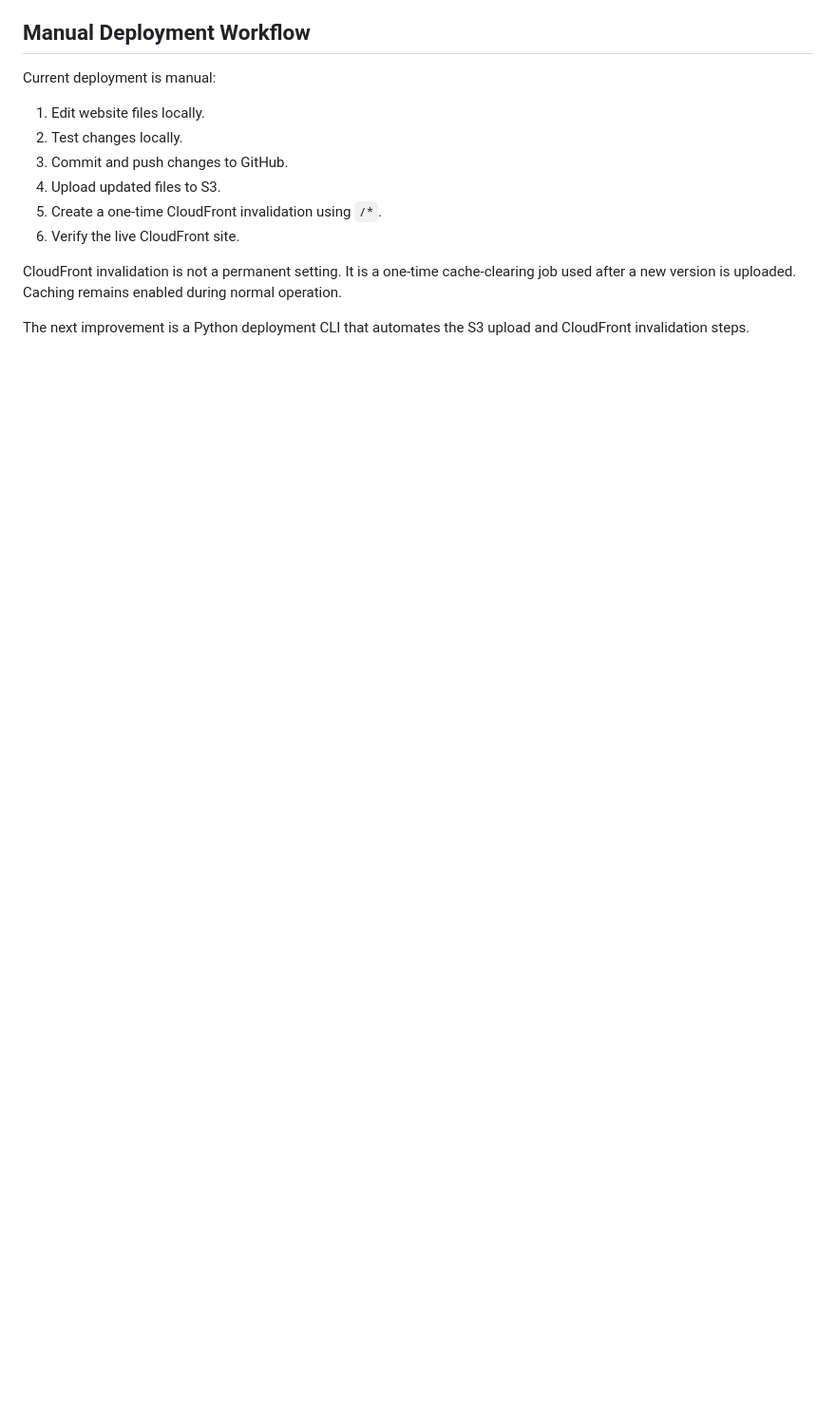
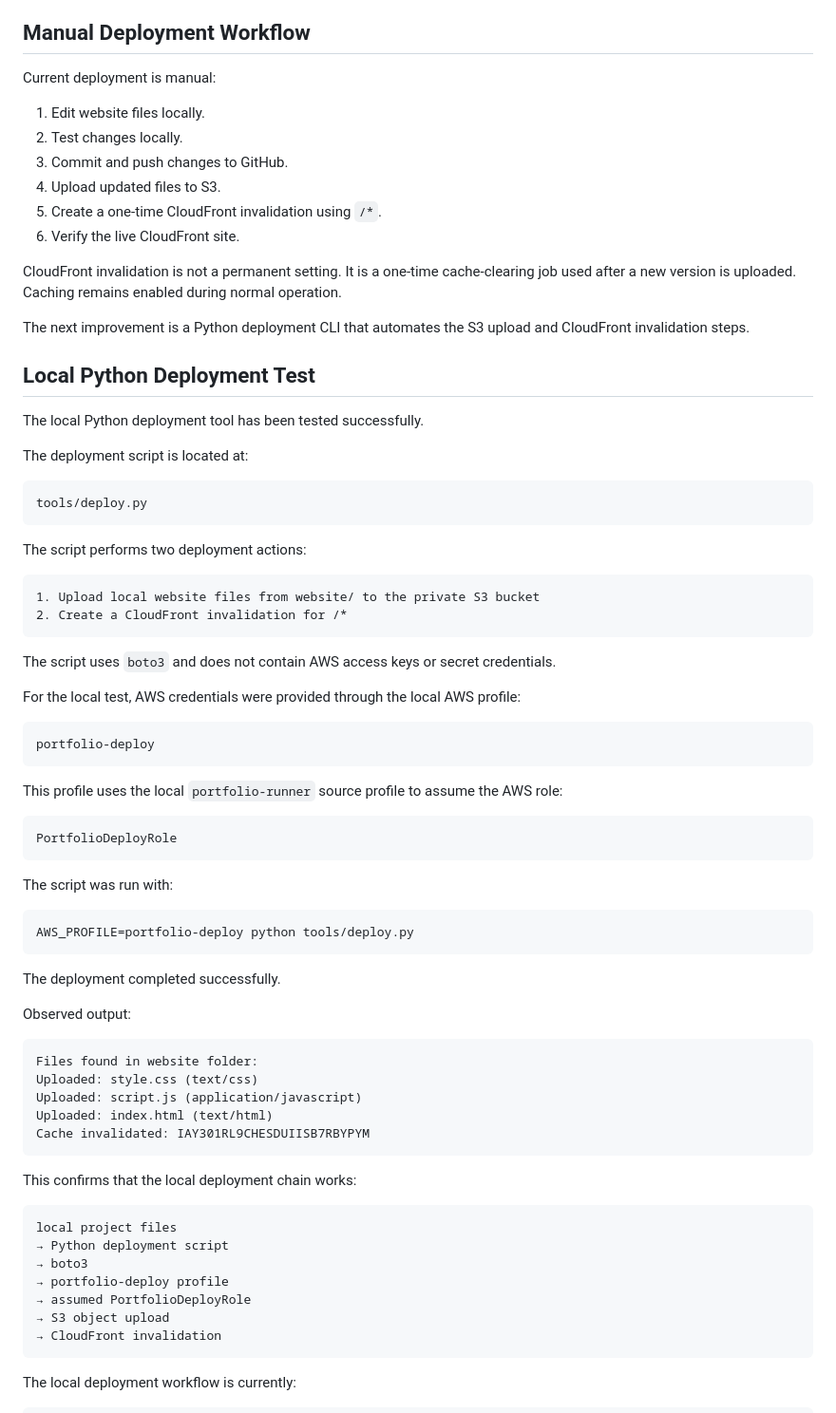
Before and after one commit to lisochronal-glitch/cloud-operations-sprint, a Markdown page: readme.md, the part around one of its changes. Shown at 95% size. Rendered like a GitHub page; blank space fills up the shorter version.

Commit message:
Documented local Python deployment test

````diff
--- a/readme.md
+++ b/readme.md
@@ -303,3 +303,66 @@ CloudFront invalidation is not a permanent setting. It is a one-time cache-clear
 
 The next improvement is a Python deployment CLI that automates the S3 upload and CloudFront invalidation steps.
 
+## Local Python Deployment Test
+
+The local Python deployment tool has been tested successfully.
+
+The deployment script is located at:
+
+```text
+tools/deploy.py
+```
+
+The script performs two deployment actions:
+
+```text
+1. Upload local website files from website/ to the private S3 bucket
+2. Create a CloudFront invalidation for /*
+```
+
+The script uses `boto3` and does not contain AWS access keys or secret credentials.
+
+For the local test, AWS credentials were provided through the local AWS profile:
+
+```text
+portfolio-deploy
+```
+
+This profile uses the local `portfolio-runner` source profile to assume the AWS role:
+
+```text
+PortfolioDeployRole
+```
+
+The script was run with:
+
+```bash
+AWS_PROFILE=portfolio-deploy python tools/deploy.py
+```
+
+The deployment completed successfully.
+
+Observed output:
+
+```text
+Files found in website folder:
+Uploaded: style.css (text/css)
+Uploaded: script.js (application/javascript)
+Uploaded: index.html (text/html)
+Cache invalidated: IAY301RL9CHESDUIISB7RBYPYM
+```
+
+This confirms that the local deployment chain works:
+
+```text
+local project files
+→ Python deployment script
+→ boto3
+→ portfolio-deploy profile
+→ assumed PortfolioDeployRole
+→ S3 object upload
+→ CloudFront invalidation
+```
+
+The local deployment workflow is currently:
+
````
Also changed, not shown: other parts of readme.md (+23 -0 lines).
